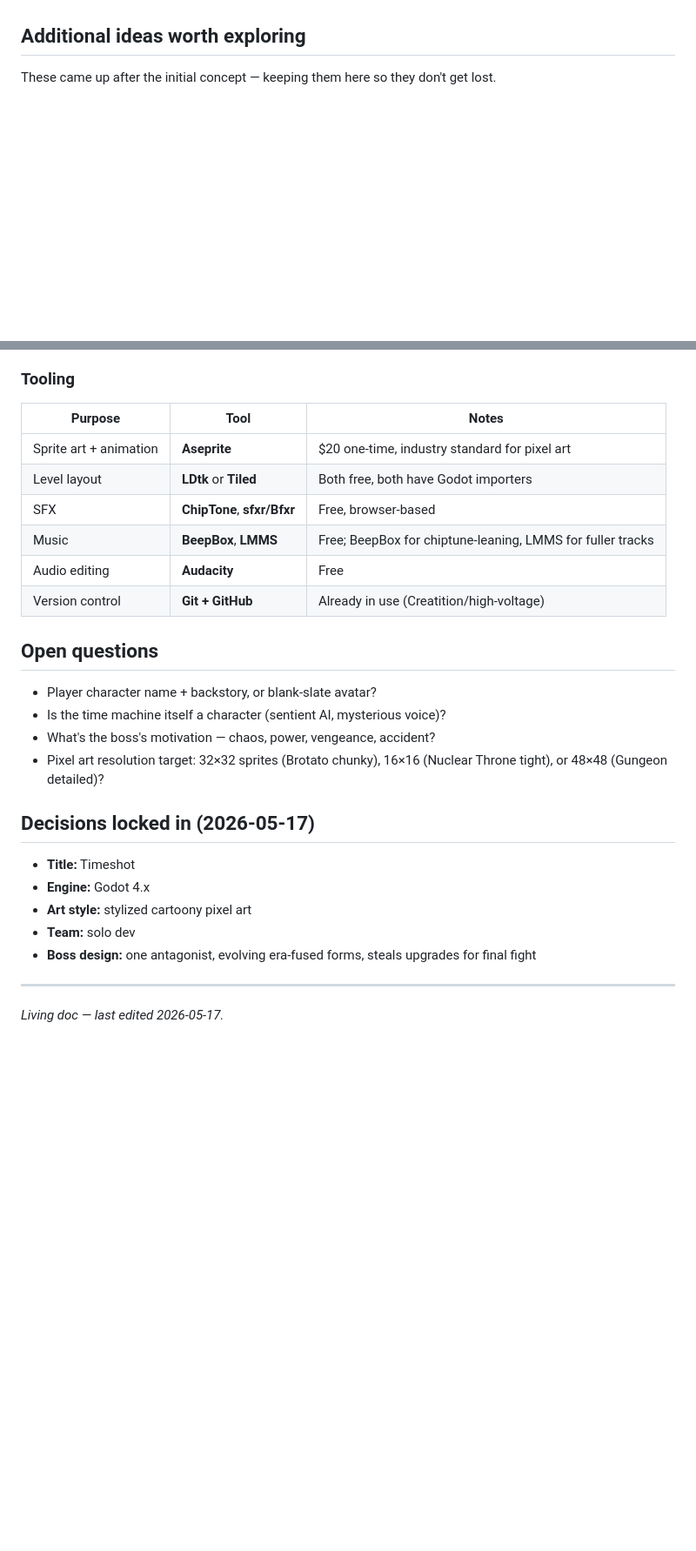
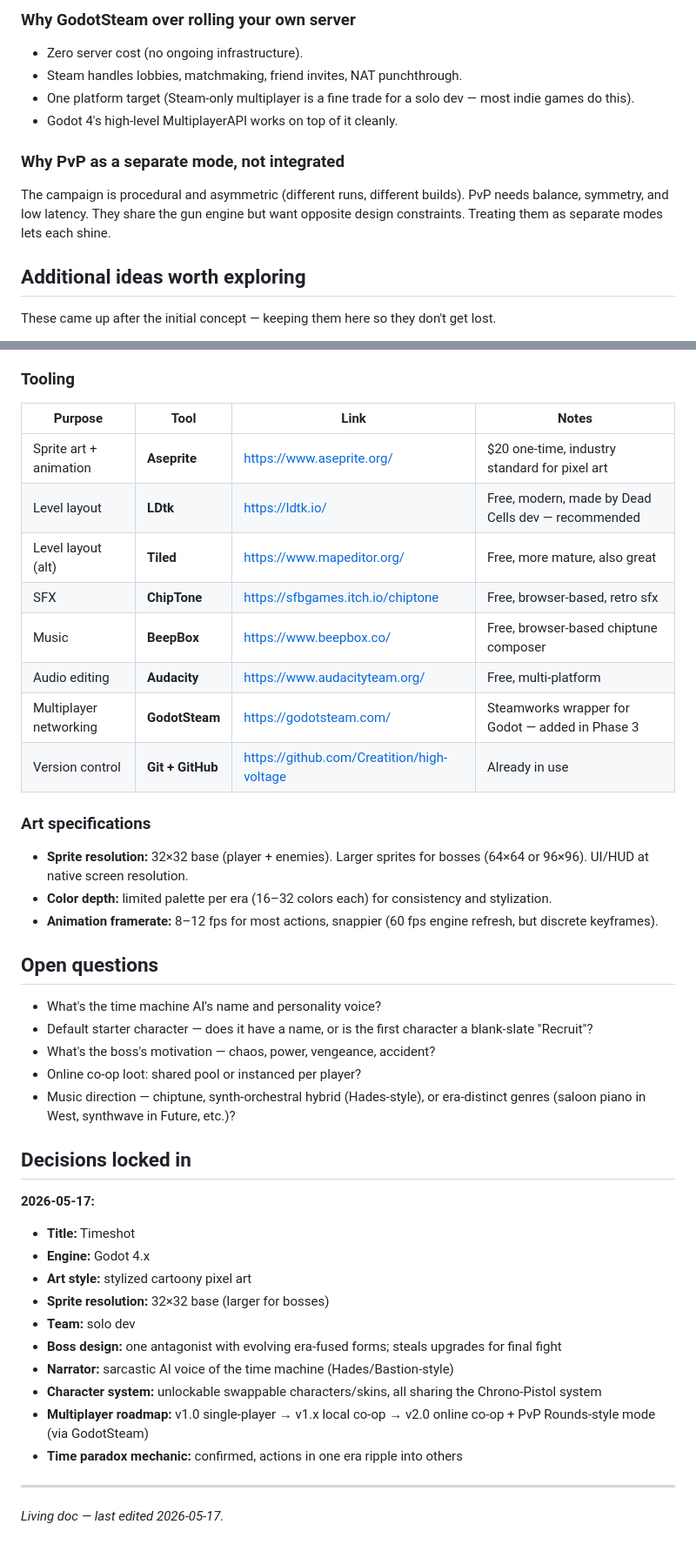
Before and after one commit to Creatition/high-voltage, a Markdown page: game_design.md, 2 parts joined by grey strips. Shown at 87% size. Rendered like a GitHub page; blank space fills up the shorter version.

Commit message:
Add multiplayer roadmap, character system, narrating AI, 32x32 sprite spec, tool links

```diff
--- a/game_design.md
+++ b/game_design.md
@@ -99,3 +146,11 @@ Between eras, you return to a small overworld — the inside of the time machine
+### Why GodotSteam over rolling your own server
+- Zero server cost (no ongoing infrastructure).
+- Steam handles lobbies, matchmaking, friend invites, NAT punchthrough.
+- One platform target (Steam-only multiplayer is a fine trade for a solo dev — most indie games do this).
+- Godot 4's high-level MultiplayerAPI works on top of it cleanly.
+
+### Why PvP as a separate mode, not integrated
+The campaign is procedural and asymmetric (different runs, different builds). PvP needs balance, symmetry, and low latency. They share the gun engine but want opposite design constraints. Treating them as separate modes lets each shine.
 
 ## Additional ideas worth exploring
 
@@ -125,29 +180,45 @@ Why pixel art over vector for this project:
 
 ### Tooling
 
-| Purpose | Tool | Notes |
-|---|---|---|
-| Sprite art + animation | **Aseprite** | $20 one-time, industry standard for pixel art |
-| Level layout | **LDtk** or **Tiled** | Both free, both have Godot importers |
-| SFX | **ChipTone**, **sfxr/Bfxr** | Free, browser-based |
-| Music | **BeepBox**, **LMMS** | Free; BeepBox for chiptune-leaning, LMMS for fuller tracks |
-| Audio editing | **Audacity** | Free |
-| Version control | **Git + GitHub** | Already in use (Creatition/high-voltage) |
+| Purpose | Tool | Link | Notes |
+|---|---|---|---|
+| Sprite art + animation | **Aseprite** | https://www.aseprite.org/ | $20 one-time, industry standard for pixel art |
+| Level layout | **LDtk** | https://ldtk.io/ | Free, modern, made by Dead Cells dev — recommended |
+| Level layout (alt) | **Tiled** | https://www.mapeditor.org/ | Free, more mature, also great |
+| SFX | **ChipTone** | https://sfbgames.itch.io/chiptone | Free, browser-based, retro sfx |
+| Music | **BeepBox** | https://www.beepbox.co/ | Free, browser-based chiptune composer |
+| Audio editing | **Audacity** | https://www.audacityteam.org/ | Free, multi-platform |
+| Multiplayer networking | **GodotSteam** | https://godotsteam.com/ | Steamworks wrapper for Godot — added in Phase 3 |
+| Version control | **Git + GitHub** | https://github.com/Creatition/high-voltage | Already in use |
+
+### Art specifications
+
+- **Sprite resolution:** 32×32 base (player + enemies). Larger sprites for bosses (64×64 or 96×96). UI/HUD at native screen resolution.
+- **Color depth:** limited palette per era (16–32 colors each) for consistency and stylization.
+- **Animation framerate:** 8–12 fps for most actions, snappier (60 fps engine refresh, but discrete keyframes).
 
 ## Open questions
 
-- Player character name + backstory, or blank-slate avatar?
-- Is the time machine itself a character (sentient AI, mysterious voice)?
+- What's the time machine AI's name and personality voice?
+- Default starter character — does it have a name, or is the first character a blank-slate "Recruit"?
 - What's the boss's motivation — chaos, power, vengeance, accident?
-- Pixel art resolution target: 32×32 sprites (Brotato chunky), 16×16 (Nuclear Throne tight), or 48×48 (Gungeon detailed)?
+- Online co-op loot: shared pool or instanced per player?
+- Music direction — chiptune, synth-orchestral hybrid (Hades-style), or era-distinct genres (saloon piano in West, synthwave in Future, etc.)?
 
-## Decisions locked in (2026-05-17)
+## Decisions locked in
+
+**2026-05-17:**
 
 - **Title:** Timeshot
 - **Engine:** Godot 4.x
 - **Art style:** stylized cartoony pixel art
+- **Sprite resolution:** 32×32 base (larger for bosses)
 - **Team:** solo dev
-- **Boss design:** one antagonist, evolving era-fused forms, steals upgrades for final fight
+- **Boss design:** one antagonist with evolving era-fused forms; steals upgrades for final fight
+- **Narrator:** sarcastic AI voice of the time machine (Hades/Bastion-style)
+- **Character system:** unlockable swappable characters/skins, all sharing the Chrono-Pistol system
+- **Multiplayer roadmap:** v1.0 single-player → v1.x local co-op → v2.0 online co-op + PvP Rounds-style mode (via GodotSteam)
+- **Time paradox mechanic:** confirmed, actions in one era ripple into others
 
 ---
 
```
Also changed, not shown: other parts of game_design.md (+49 -2 lines).
